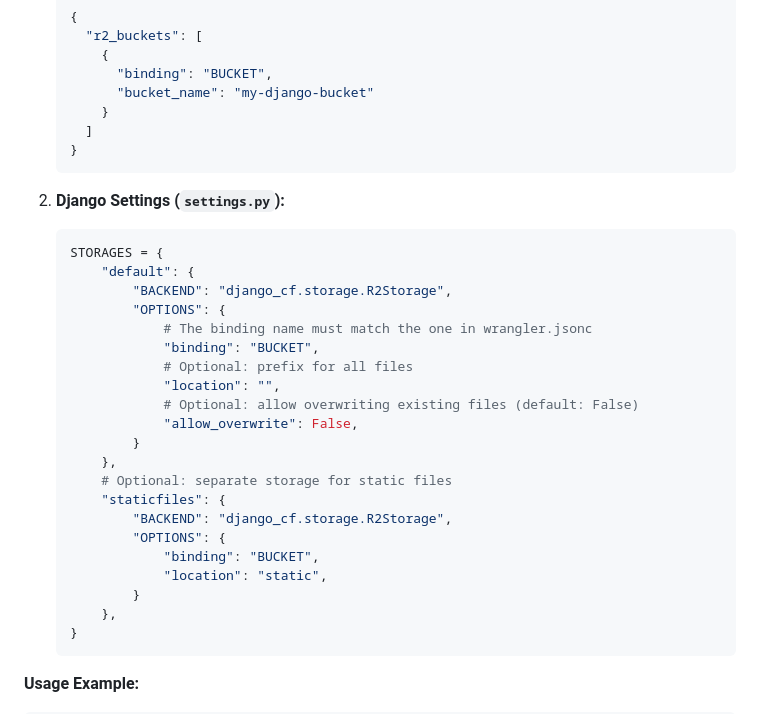
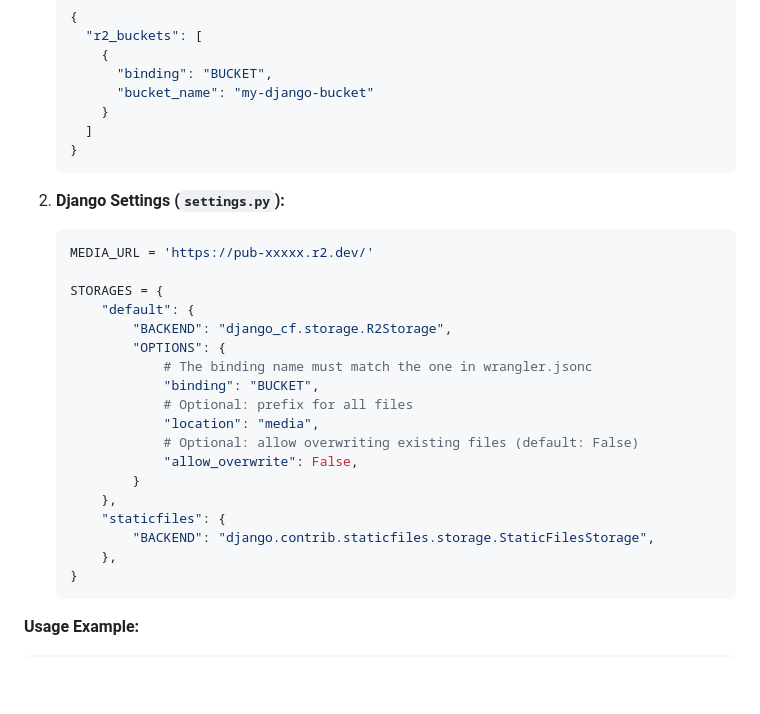
Before and after one commit to G4brym/django-cf, a Markdown page: README.md, the part around the change. GitHub-like rendering; blank space fills up the shorter version.

````diff
--- a/README.md
+++ b/README.md
@@ -172,6 +172,8 @@ Use Cloudflare R2, a global object storage service, as your Django storage backe
 
 2.  **Django Settings (`settings.py`):**
     ```python
+    MEDIA_URL = 'https://pub-xxxxx.r2.dev/'
+
     STORAGES = {
         "default": {
             "BACKEND": "django_cf.storage.R2Storage",
@@ -179,18 +181,13 @@ Use Cloudflare R2, a global object storage service, as your Django storage backe
                 # The binding name must match the one in wrangler.jsonc
                 "binding": "BUCKET",
                 # Optional: prefix for all files
-                "location": "",
+                "location": "media",
                 # Optional: allow overwriting existing files (default: False)
                 "allow_overwrite": False,
             }
         },
-        # Optional: separate storage for static files
         "staticfiles": {
-            "BACKEND": "django_cf.storage.R2Storage",
-            "OPTIONS": {
-                "binding": "BUCKET",
-                "location": "static",
-            }
+            "BACKEND": "django.contrib.staticfiles.storage.StaticFilesStorage",
         },
     }
     ```
````
